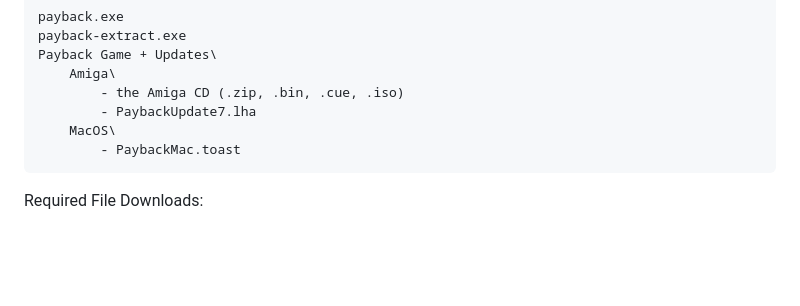
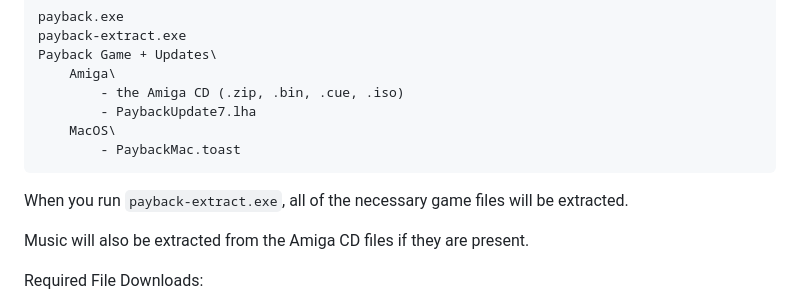
Before and after one commit to btpf/re-payback, a Markdown page: README.md, the part around the change. Rendered like a GitHub page; blank space fills up the shorter version.

Commit message:
Update README with extraction instructions

````diff
--- a/README.md
+++ b/README.md
@@ -44,6 +44,9 @@ Payback Game + Updates\
     MacOS\
         - PaybackMac.toast
 ```
+When you run `payback-extract.exe`, all of the necessary game files will be extracted.
+
+Music will also be extracted from the Amiga CD files if they are present.
 
 Required File Downloads:
 - `PaybackMac.toast` - Can be found here: https://www.myabandonware.com/game/payback-3of#download
````
